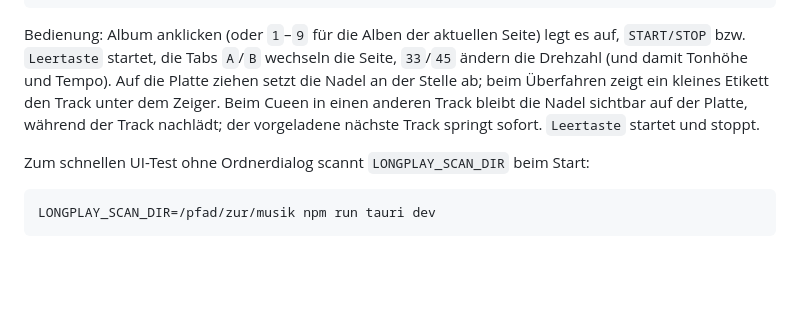
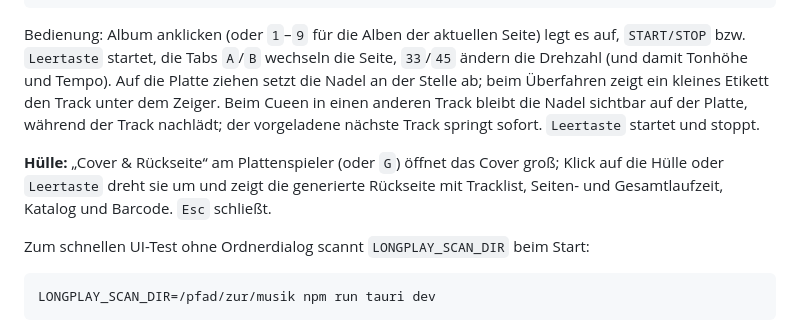
Before and after one commit to KyrionKS/longplay, a Markdown page: README.md, the part around the change. GitHub-like rendering; blank space fills up the shorter version.

````diff
--- a/README.md
+++ b/README.md
@@ -52,6 +52,10 @@ kleines Etikett den Track unter dem Zeiger. Beim Cueen in einen anderen Track bl
 die Nadel sichtbar auf der Platte, während der Track nachlädt; der vorgeladene nächste
 Track springt sofort. `Leertaste` startet und stoppt.
 
+**Hülle:** „Cover & Rückseite“ am Plattenspieler (oder `G`) öffnet das Cover groß;
+Klick auf die Hülle oder `Leertaste` dreht sie um und zeigt die generierte Rückseite
+mit Tracklist, Seiten- und Gesamtlaufzeit, Katalog und Barcode. `Esc` schließt.
+
 Zum schnellen UI-Test ohne Ordnerdialog scannt `LONGPLAY_SCAN_DIR` beim Start:
 
 ```bash
````
Also changed, not shown: PLAN.md (+5 -4 lines), docs/cover-back.png (added), docs/cover-front.png (added), 3 other files.
